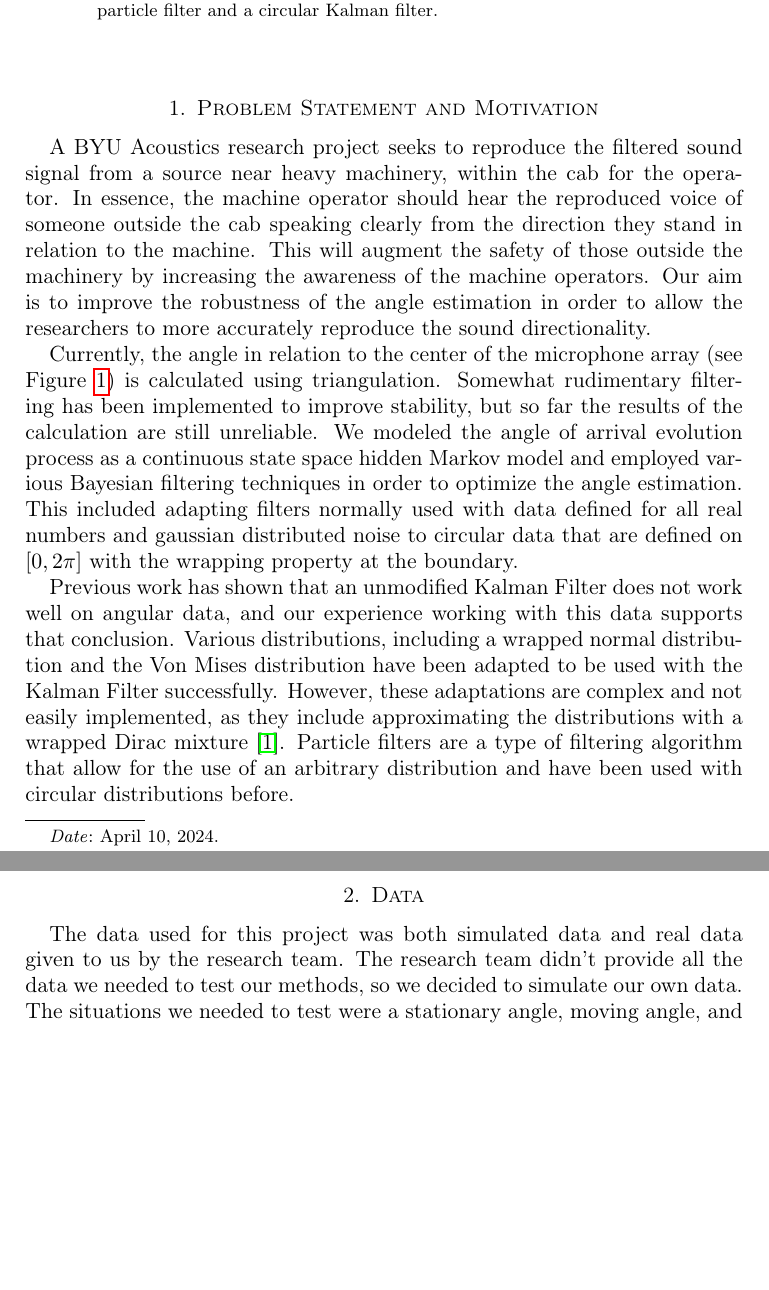
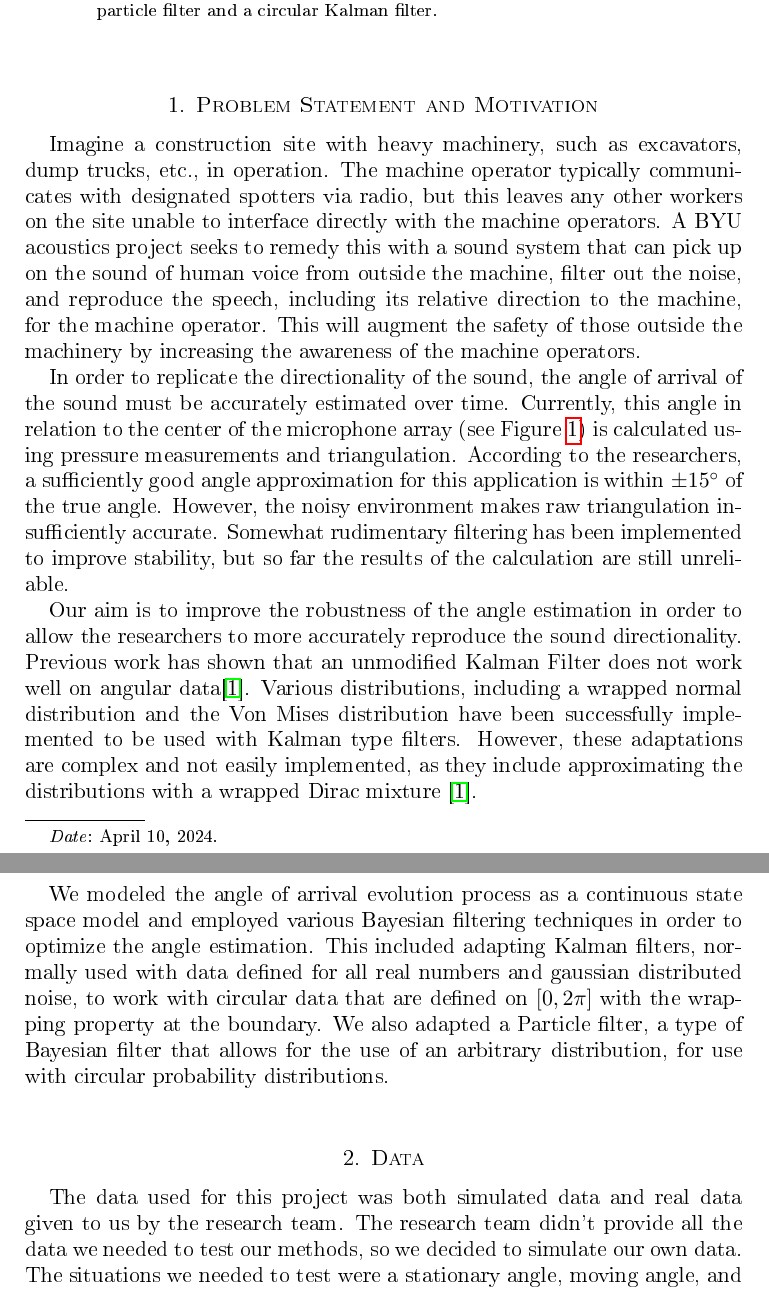
Before and after one commit to CanyonTurtle/cannon-curtis-spencer-tyler-acme, a LaTeX paper (vol-3/Rough_Draft.tex): two parts of pages 1 and 2 of 11, joined at a grey line, cut so that both start at the same text, the shorter picture padded with empty space. The pictures show the PDF file vol-3/Rough_Draft.pdf that the author committed with the source.

Commit message:
Changes to data and problem statement

```diff
--- a/vol-3/Rough_Draft.tex
+++ b/vol-3/Rough_Draft.tex
@@ -54,6 +51,6 @@ the sound signal from microphones outside the cab and filtering these measuremen
-working towards. They ultimately seek to reproduce the filtered sound signal from a source and for the researchers a good angle approximation is within $\pm15^{\circ}$. Currently, the angle in relation to the center of the microphone array (see Figure \ref{fig:array})
-is calculated using triangulation. The sound signal is being observed in a noisy environment which causes noisy measurements. Somewhat rudimentary filtering has been implemented to improve stability,
-but so far the results of the calculation are still unreliable. Our aim is to improve the robustness of the angle estimation in order to allow the researchers to more accurately reproduce the sound directionality.
+Imagine a construction site with heavy machinery, such as excavators, dump trucks, etc.,  in operation. The machine operator typically communicates with designated spotters via radio, but this leaves any other workers on the site unable to interface directly with the machine operators. A BYU acoustics project seeks to remedy this with a sound system that can pick up on the sound of human voice from outside the machine, filter out the noise, and reproduce the speech, including its relative direction to the machine, for the machine operator.  This will augment the safety of those outside the machinery by increasing the awareness of the machine operators.
+
+In order to replicate the directionality of the sound, the angle of arrival of the sound must be accurately estimated over time. Currently, this angle in relation to the center of the microphone array (see Figure \ref{fig:array}) is calculated using pressure measurements and triangulation. According to the researchers, a sufficiently good angle approximation for this application is within $\pm15^{\circ}$ of the true angle. However, the noisy environment makes raw triangulation insufficiently accurate. Somewhat rudimentary filtering has been implemented to improve stability, but so far the results of the calculation are still unreliable.
 
 \begin{figure}[htp]
 \includegraphics*[width=0.5\textwidth]{Pic of Real Mic Array.jpg}\hfill
@@ -61,10 +58,6 @@ but so far the results of the calculation are still unreliable. Our aim is to im
 \label{fig:array}
 \end{figure}
 
-We modeled the angle of arrival evolution process as a continuous state space model and employed various Bayesian filtering techniques in order to optimize the angle estimation. This included adapting filters normally used
-with data defined for all real numbers and gaussian distributed noise to circular data that are defined on $[0,2\pi]$ with the wrapping property at the boundary.
+Our aim is to improve the robustness of the angle estimation in order to allow the researchers to more accurately reproduce the sound directionality. Previous work has shown that an unmodified Kalman Filter does not work well on angular data\cite{Research}. Various distributions, including a wrapped normal distribution and the Von Mises distribution have been successfully implemented to be used with Kalman type filters. However, these adaptations are complex and not easily implemented, as they include approximating the distributions with a wrapped Dirac mixture \cite{Research}.
 
-Previous work has shown that an unmodified Kalman Filter does not work well on angular data, and our experience working with this data supports that conclusion.
-Various distributions, including a wrapped normal distribution and the Von Mises distribution have been adapted to be used with the Kalman Filter successfully.
-However, these adaptations are complex and not easily implemented, as they include approximating the distributions with a wrapped Dirac mixture \cite{Research}. Particle filters
-are a type of filtering algorithm that allow for the use of an arbitrary distribution and have been used with circular distributions before.
+We modeled the angle of arrival evolution process as a continuous state space model and employed various Bayesian filtering techniques in order to optimize the angle estimation. This included adapting Kalman filters, normally used with data defined for all real numbers and gaussian distributed noise, to work with circular data that are defined on $[0,2\pi]$ with the wrapping property at the boundary. We also adapted a Particle filter, a type of Bayesian filter that allows for the use of an arbitrary distribution, for use with circular probability distributions.
```
Also changed, not shown: vol-3/Rough_Draft.pdf, vol-3/Rough_Draft.tex (15 more changed lines).
